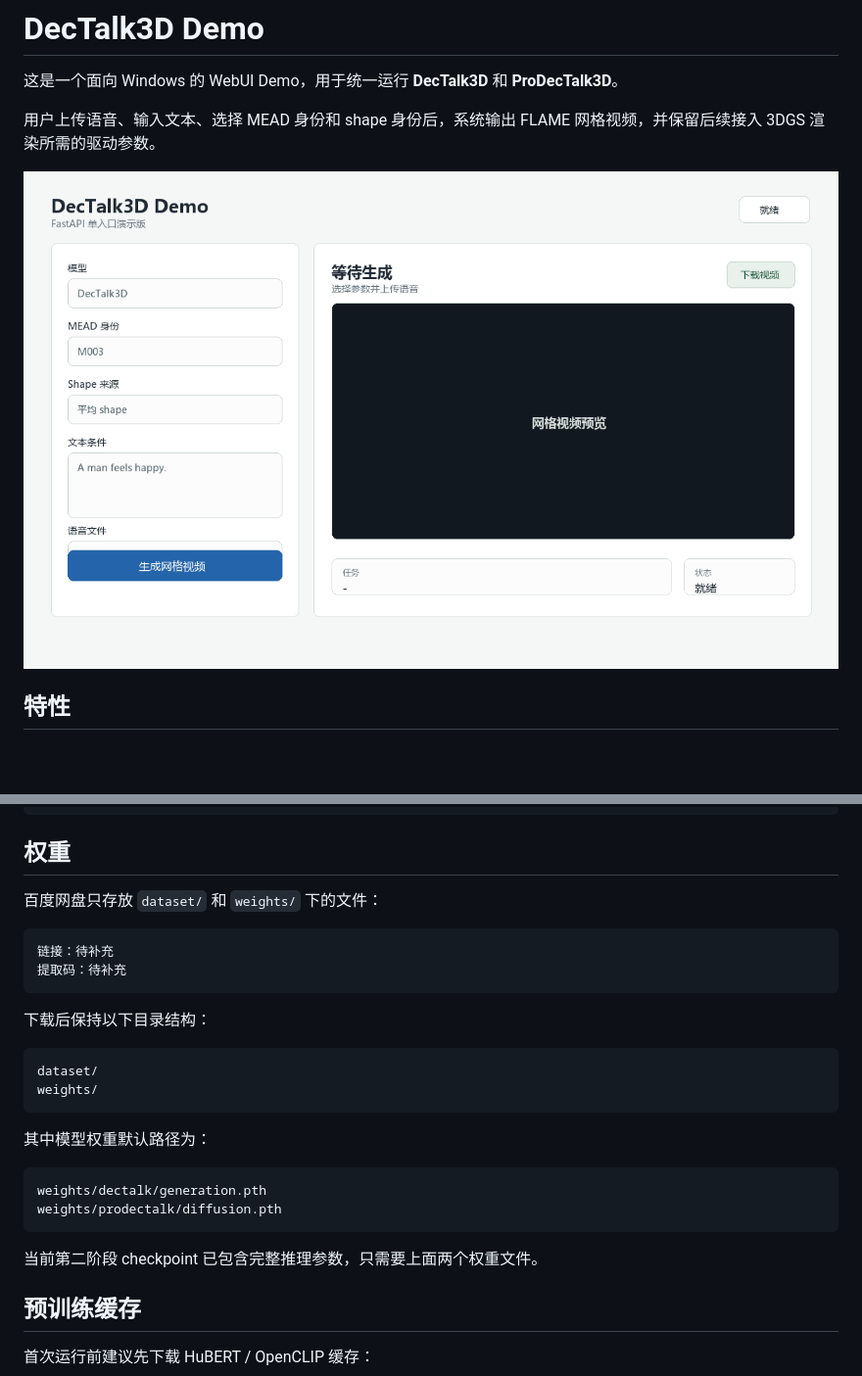
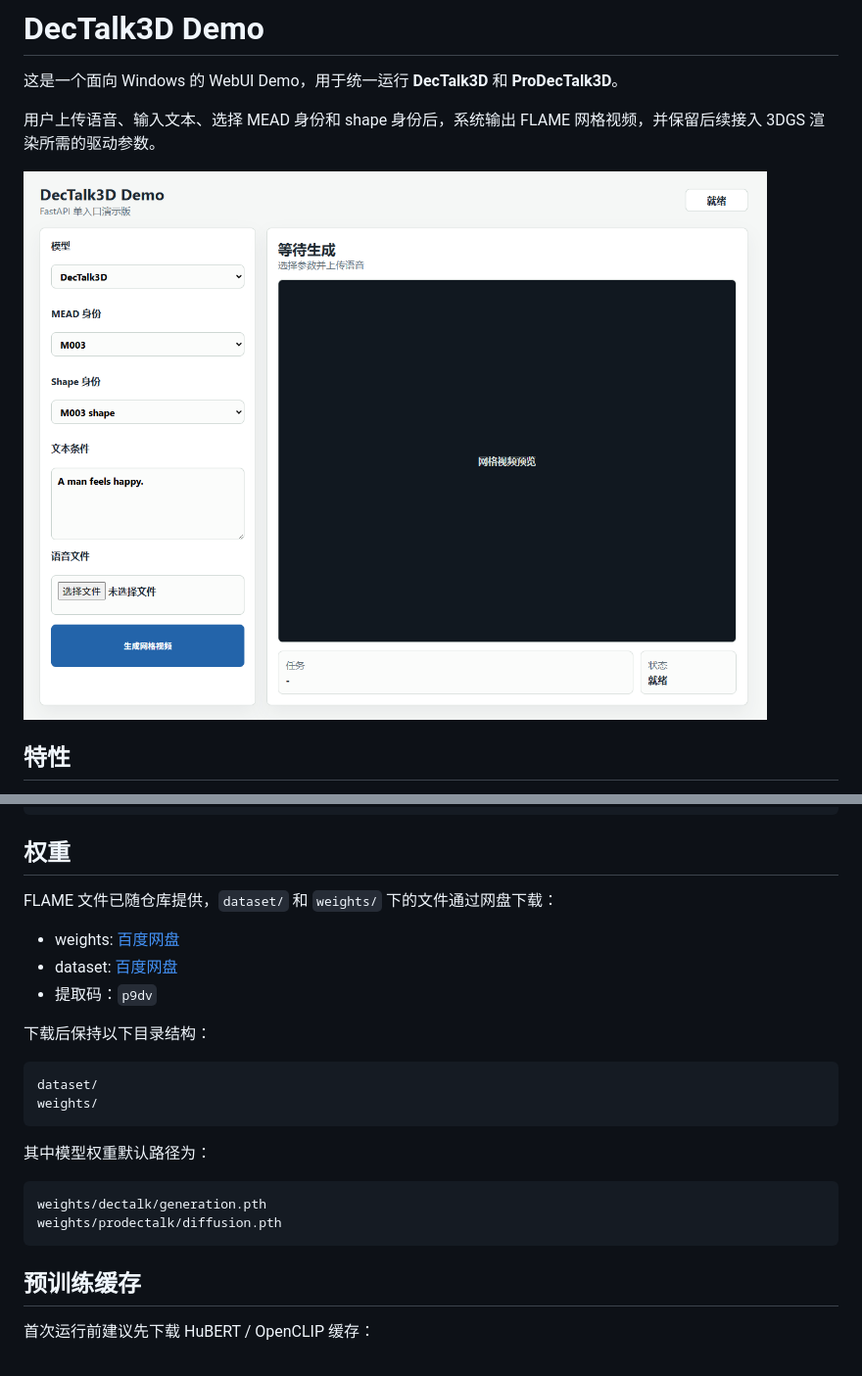
Before and after one commit to chen114514sheng/DecTalk3D-Demo, a Markdown page: README.md, 2 parts joined by grey strips. Shown: that part at 98% size. Drawn GitHub-style; pictures changed too: docs/webui.png; blank space fills up the shorter version.

Commit message:
修正Demo图片和README描述

````diff
--- a/README.md
+++ b/README.md
@@ -54,12 +54,11 @@ pip install -r requirements-torch-cpu.txt
 
 ## 权重
 
-百度网盘只存放 `dataset/` 和 `weights/` 下的文件：
+FLAME 文件已随仓库提供，`dataset/` 和 `weights/` 下的文件通过网盘下载：
 
-```text
-链接：待补充
-提取码：待补充
-```
+- weights: [百度网盘](https://pan.baidu.com/s/1vx3C2hzIIXoZeCdYXzJ7lA?pwd=p9dv)
+- dataset: [百度网盘](https://pan.baidu.com/s/1gLdblZ8i60-A_6hvG-H5Zw?pwd=p9dv)
+- 提取码：`p9dv`
 
 下载后保持以下目录结构：
 
@@ -74,8 +73,6 @@ weights/
 weights/dectalk/generation.pth
 weights/prodectalk/diffusion.pth
 ```
-
-当前第二阶段 checkpoint 已包含完整推理参数，只需要上面两个权重文件。
 
 ## 预训练缓存
 
````
